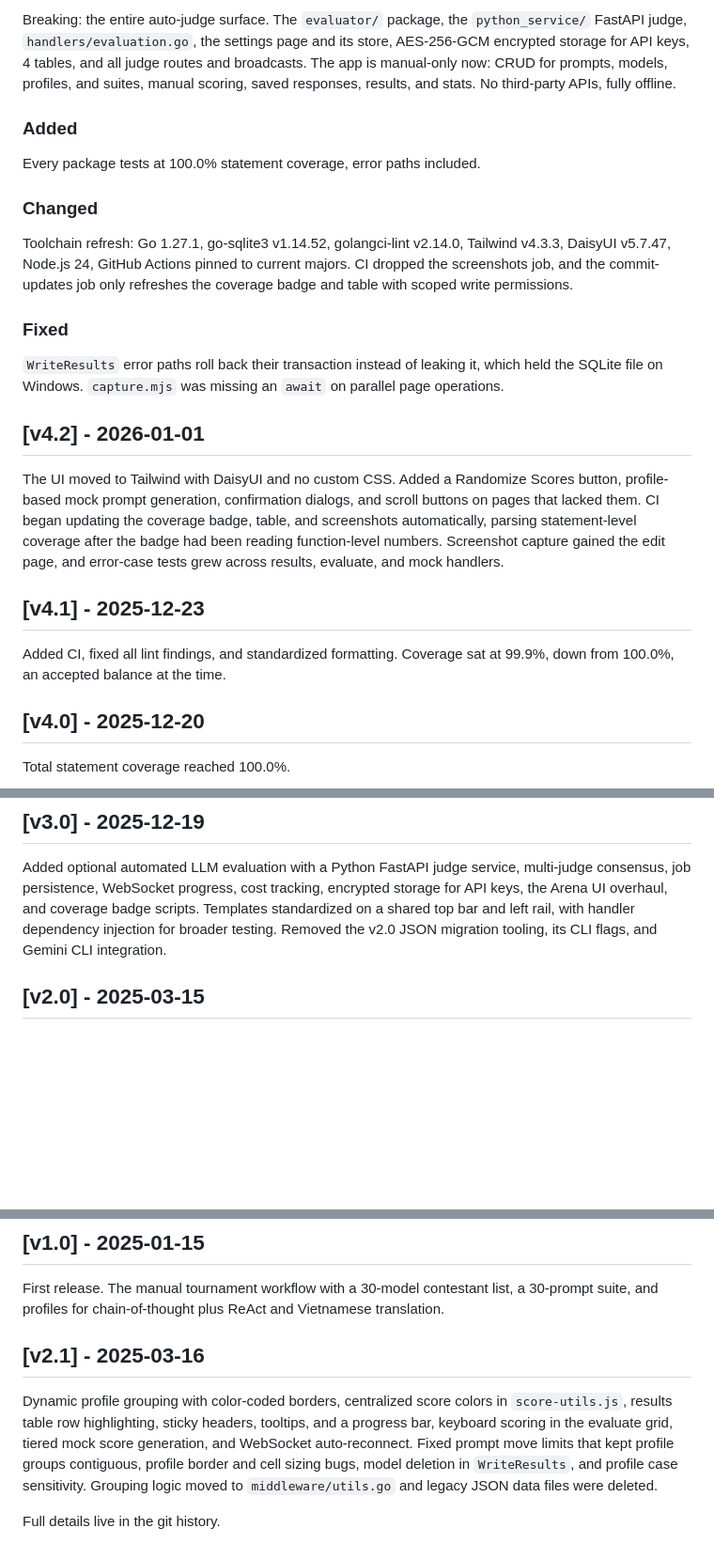
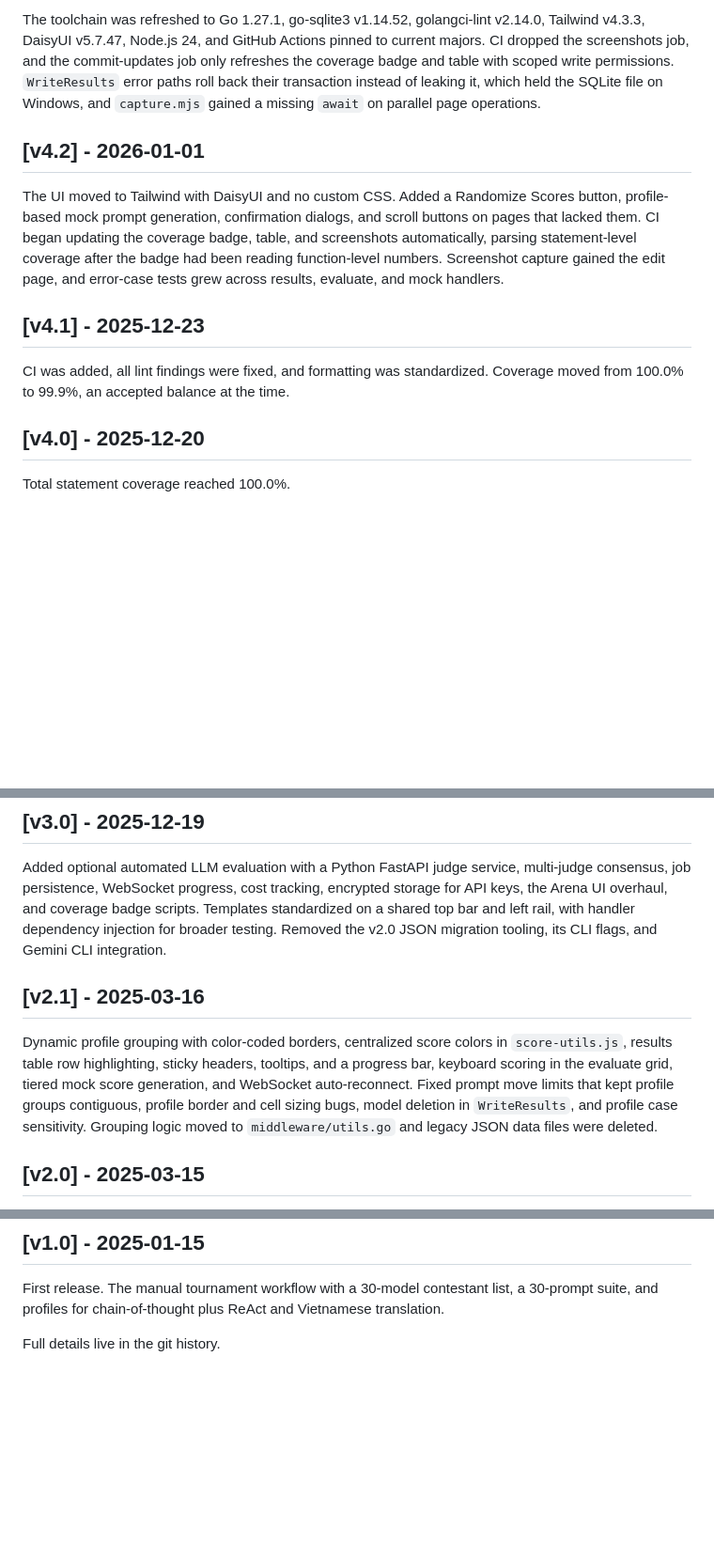
Before and after one commit to lavantien/llm-tournament, a Markdown page: CHANGELOG.md, 3 parts joined by grey strips. Shown at 94% size. Rendered like a GitHub page; blank space fills up the shorter version.

```diff
--- a/CHANGELOG.md
+++ b/CHANGELOG.md
@@ -50,17 +34,5 @@ Prompt and solution render through the sanitized server markdown pipeline instea
 
-Breaking: the entire auto-judge surface. The `evaluator/` package, the `python_service/` FastAPI judge, `handlers/evaluation.go`, the settings page and its store, AES-256-GCM encrypted storage for API keys, 4 tables, and all judge routes and broadcasts. The app is manual-only now: CRUD for prompts, models, profiles, and suites, manual scoring, saved responses, results, and stats. No third-party APIs, fully offline.
-
-### Added
-
-Every package tests at 100.0% statement coverage, error paths included.
-
-### Changed
-
-Toolchain refresh: Go 1.27.1, go-sqlite3 v1.14.52, golangci-lint v2.14.0, Tailwind v4.3.3, DaisyUI v5.7.47, Node.js 24, GitHub Actions pinned to current majors. CI dropped the screenshots job, and the commit-updates job only refreshes the coverage badge and table with scoped write permissions.
-
-### Fixed
-
-`WriteResults` error paths roll back their transaction instead of leaking it, which held the SQLite file on Windows. `capture.mjs` was missing an `await` on parallel page operations.
+The toolchain was refreshed to Go 1.27.1, go-sqlite3 v1.14.52, golangci-lint v2.14.0, Tailwind v4.3.3, DaisyUI v5.7.47, Node.js 24, and GitHub Actions pinned to current majors. CI dropped the screenshots job, and the commit-updates job only refreshes the coverage badge and table with scoped write permissions. `WriteResults` error paths roll back their transaction instead of leaking it, which held the SQLite file on Windows, and `capture.mjs` gained a missing `await` on parallel page operations.
 
 ## [v4.2] - 2026-01-01
 
@@ -68,7 +40,7 @@ The UI moved to Tailwind with DaisyUI and no custom CSS. Added a Randomize Score
 
 ## [v4.1] - 2025-12-23
 
-Added CI, fixed all lint findings, and standardized formatting. Coverage sat at 99.9%, down from 100.0%, an accepted balance at the time.
+CI was added, all lint findings were fixed, and formatting was standardized. Coverage moved from 100.0% to 99.9%, an accepted balance at the time.
 
 ## [v4.0] - 2025-12-20
 
@@ -93,6 +65,10 @@ Playwright screenshot automation (`npm run screenshots`) and Arena CSS regressio
 ## [v3.0] - 2025-12-19
 
 Added optional automated LLM evaluation with a Python FastAPI judge service, multi-judge consensus, job persistence, WebSocket progress, cost tracking, encrypted storage for API keys, the Arena UI overhaul, and coverage badge scripts. Templates standardized on a shared top bar and left rail, with handler dependency injection for broader testing. Removed the v2.0 JSON migration tooling, its CLI flags, and Gemini CLI integration.
+
+## [v2.1] - 2025-03-16
+
+Dynamic profile grouping with color-coded borders, centralized score colors in `score-utils.js`, results table row highlighting, sticky headers, tooltips, and a progress bar, keyboard scoring in the evaluate grid, tiered mock score generation, and WebSocket auto-reconnect. Fixed prompt move limits that kept profile groups contiguous, profile border and cell sizing bugs, model deletion in `WriteResults`, and profile case sensitivity. Grouping logic moved to `middleware/utils.go` and legacy JSON data files were deleted.
 
 ## [v2.0] - 2025-03-15
 
@@ -130,8 +106,4 @@ Copy button on profiles, contestant list at 32, default prompt list at 32.
 
 First release. The manual tournament workflow with a 30-model contestant list, a 30-prompt suite, and profiles for chain-of-thought plus ReAct and Vietnamese translation.
 
-## [v2.1] - 2025-03-16
-
-Dynamic profile grouping with color-coded borders, centralized score colors in `score-utils.js`, results table row highlighting, sticky headers, tooltips, and a progress bar, keyboard scoring in the evaluate grid, tiered mock score generation, and WebSocket auto-reconnect. Fixed prompt move limits that kept profile groups contiguous, profile border and cell sizing bugs, model deletion in `WriteResults`, and profile case sensitivity. Grouping logic moved to `middleware/utils.go` and legacy JSON data files were deleted.
-
 Full details live in the git history.
```
Also changed, not shown: other parts of CHANGELOG.md (+11 -27 lines).
